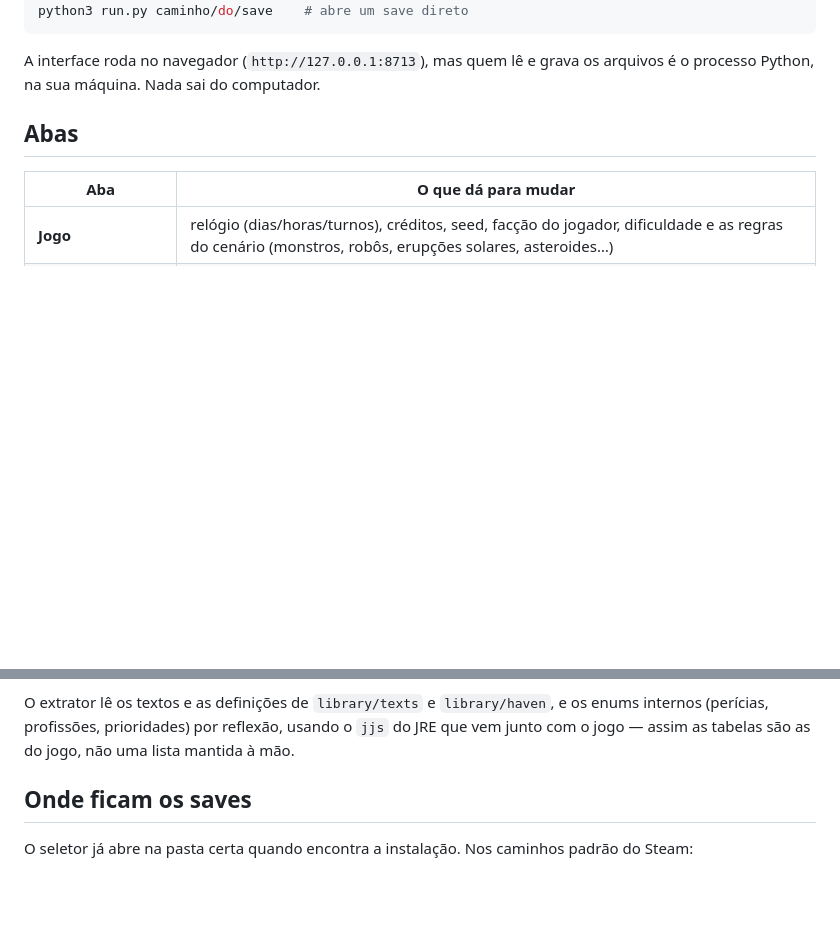
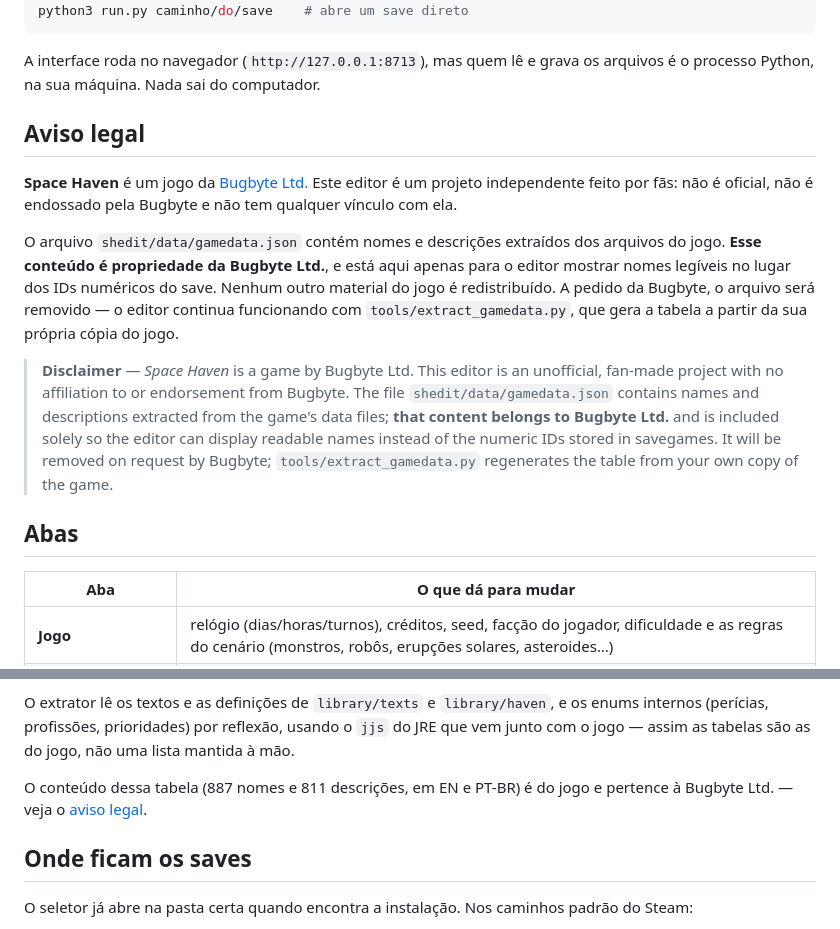
Before and after one commit to Gianotto/Space-Haven-SaveGameEditor, a Markdown page: README.md, 2 parts joined by grey strips. GitHub-like rendering; blank space fills up the shorter version.

Commit message:
Aviso legal: conteúdo do gamedata.json pertence à Bugbyte
Deixa explícito que o editor é um projeto de fã, sem vínculo com a
Bugbyte, e que os nomes e descrições embutidos em shedit/data/gamedata.json
são conteúdo do jogo. Em português e inglês.

```diff
--- a/README.md
+++ b/README.md
@@ -14,6 +14,29 @@ python3 run.py caminho/do/save    # abre um save direto
 
 A interface roda no navegador (`http://127.0.0.1:8713`), mas quem lê e grava os
 arquivos é o processo Python, na sua máquina. Nada sai do computador.
+
+## Aviso legal
+
+**Space Haven** é um jogo da [Bugbyte Ltd.](https://bugbyte.fi/) Este editor é
+um projeto independente feito por fãs: não é oficial, não é endossado pela
+Bugbyte e não tem qualquer vínculo com ela.
+
+O arquivo `shedit/data/gamedata.json` contém nomes e descrições extraídos dos
+arquivos do jogo. **Esse conteúdo é propriedade da Bugbyte Ltd.**, e está aqui
+apenas para o editor mostrar nomes legíveis no lugar dos IDs numéricos do save.
+Nenhum outro material do jogo é redistribuído. A pedido da Bugbyte, o arquivo
+será removido — o editor continua funcionando com
+`tools/extract_gamedata.py`, que gera a tabela a partir da sua própria cópia do
+jogo.
+
+> **Disclaimer** — *Space Haven* is a game by Bugbyte Ltd. This editor is an
+> unofficial, fan-made project with no affiliation to or endorsement from
+> Bugbyte. The file `shedit/data/gamedata.json` contains names and descriptions
+> extracted from the game's data files; **that content belongs to Bugbyte Ltd.**
+> and is included solely so the editor can display readable names instead of the
+> numeric IDs stored in savegames. It will be removed on request by Bugbyte;
+> `tools/extract_gamedata.py` regenerates the table from your own copy of the
+> game.
 
 ## Abas
 
@@ -89,6 +112,9 @@ O extrator lê os textos e as definições de `library/texts` e `library/haven`,
 os enums internos (perícias, profissões, prioridades) por reflexão, usando o
 `jjs` do JRE que vem junto com o jogo — assim as tabelas são as do jogo, não
 uma lista mantida à mão.
+
+O conteúdo dessa tabela (887 nomes e 811 descrições, em EN e PT-BR) é do jogo e
+pertence à Bugbyte Ltd. — veja o [aviso legal](#aviso-legal).
 
 ## Onde ficam os saves
 
```
